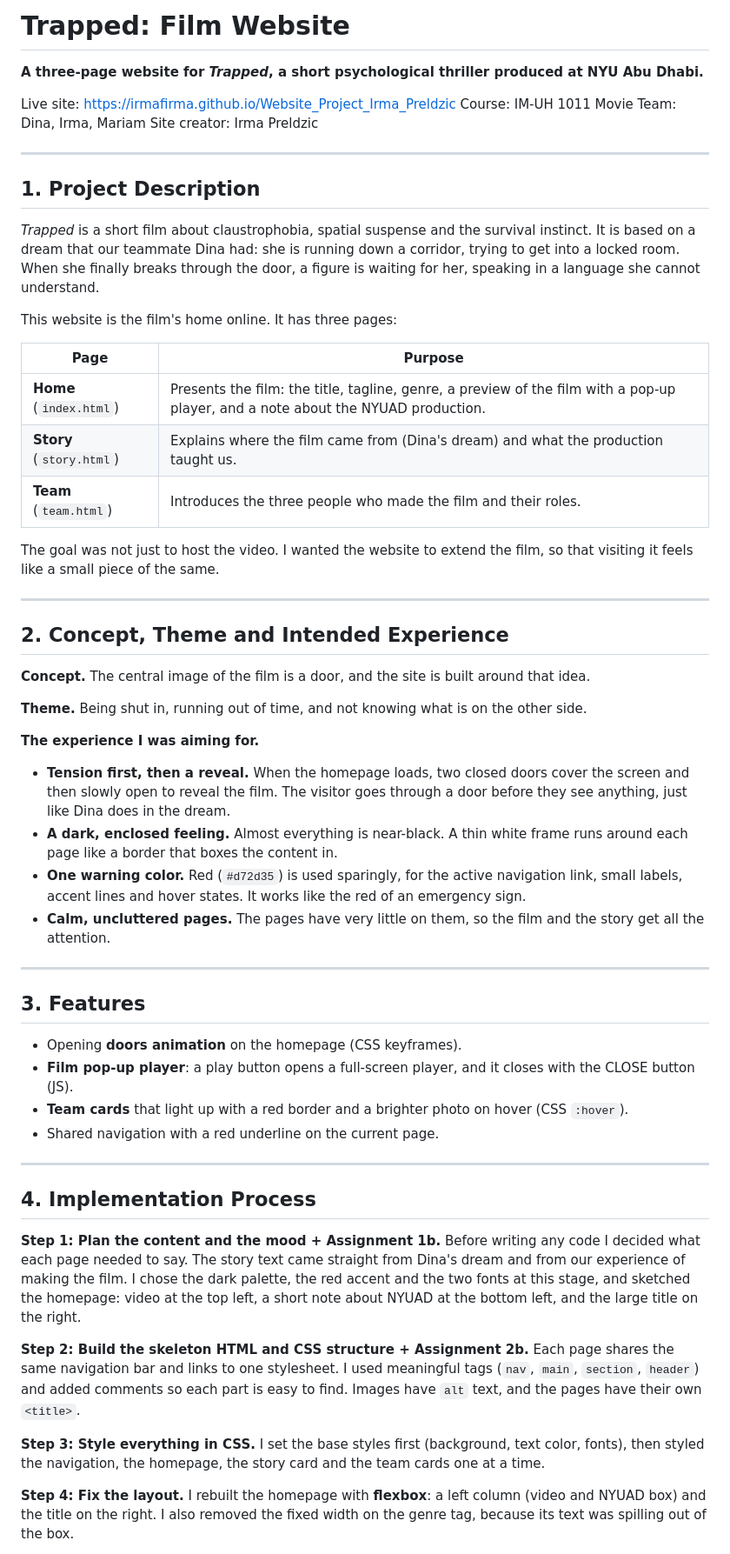
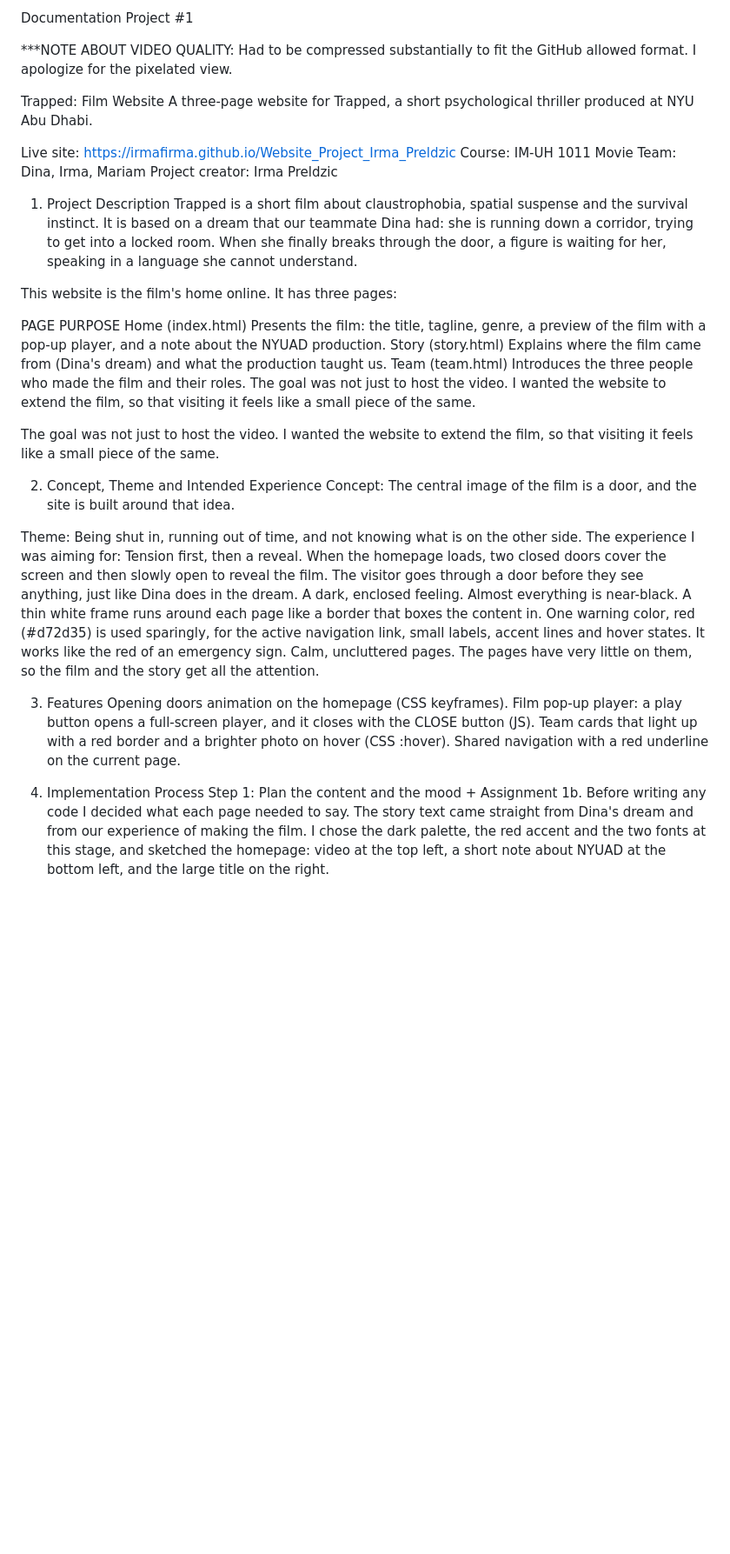
Before and after one commit to IrmaFirma/Website_Project_Irma_Preldzic, a Markdown page: README.md, the part around one of its changes. Shown at 87% size. GitHub-like rendering; blank space fills up the shorter version.

```diff
--- a/README.md
+++ b/README.md
@@ -1,64 +1,59 @@
-# Trapped: Film Website
+Documentation Project #1
 
-**A three-page website for *Trapped*, a short psychological thriller produced at NYU Abu Dhabi.**
+***NOTE ABOUT VIDEO QUALITY: Had to be compressed substantially to fit the GitHub allowed format. I apologize for the pixelated view.
+
+Trapped: Film Website
+A three-page website for Trapped, a short psychological thriller produced at NYU Abu Dhabi.
 
 Live site: https://irmafirma.github.io/Website_Project_Irma_Preldzic
 Course: IM-UH 1011
 Movie Team: Dina, Irma, Mariam
-Site creator: Irma Preldzic
+Project creator: Irma Preldzic
 
----
-
-## 1. Project Description
-
-*Trapped* is a short film about claustrophobia, spatial suspense and the survival instinct. It is based on a dream that our teammate Dina had: she is running down a corridor, trying to get into a locked room. When she finally breaks through the door, a figure is waiting for her, speaking in a language she cannot understand.
+1. Project Description
+Trapped is a short film about claustrophobia, spatial suspense and the survival instinct. It is based on a dream that our teammate Dina had: she is running down a corridor, trying to get into a locked room. When she finally breaks through the door, a figure is waiting for her, speaking in a language she cannot understand.
 
 This website is the film's home online. It has three pages:
 
-| Page | Purpose |
-|---|---|
-| **Home** (`index.html`) | Presents the film: the title, tagline, genre, a preview of the film with a pop-up player, and a note about the NYUAD production. |
-| **Story** (`story.html`) | Explains where the film came from (Dina's dream) and what the production taught us. |
-| **Team** (`team.html`) | Introduces the three people who made the film and their roles. |
+PAGE
+PURPOSE
+Home (index.html)
+Presents the film: the title, tagline, genre, a preview of the film with a      pop-up player, and a note about the NYUAD production.
+Story (story.html)
+Explains where the film came from (Dina's dream) and what the production taught us.
+Team (team.html)
+Introduces the three people who made the film and their roles.
+The goal was not just to host the video. I wanted the website to extend the film, so that visiting it feels like a small piece of the same.
+
 
 The goal was not just to host the video. I wanted the website to extend the film, so that visiting it feels like a small piece of the same.
 
----
+2. Concept, Theme and Intended Experience
+Concept: The central image of the film is a door, and the site is built around that idea.
 
-## 2. Concept, Theme and Intended Experience
+Theme: Being shut in, running out of time, and not knowing what is on the other side.
+The experience I was aiming for:
+Tension first, then a reveal. When the homepage loads, two closed doors cover the screen and then slowly open to reveal the film. The visitor goes through a door before they see anything, just like Dina does in the dream.
+A dark, enclosed feeling. Almost everything is near-black. A thin white frame runs around each page like a border that boxes the content in.
+One warning color, red (#d72d35) is used sparingly, for the active navigation link, small labels, accent lines and hover states. It works like the red of an emergency sign.
+Calm, uncluttered pages. The pages have very little on them, so the film and the story get all the attention.
 
-**Concept.** The central image of the film is a door, and the site is built around that idea.
+3. Features
+Opening doors animation on the homepage (CSS keyframes).
+Film pop-up player: a play button opens a full-screen player, and it closes with the CLOSE button (JS).
+Team cards that light up with a red border and a brighter photo on hover (CSS :hover).
+Shared navigation with a red underline on the current page.
 
-**Theme.** Being shut in, running out of time, and not knowing what is on the other side.
+4. Implementation Process
+Step 1: Plan the content and the mood + Assignment 1b. Before writing any code I decided what each page needed to say. The story text came straight from Dina's dream and from our experience of making the film. I chose the dark palette, the red accent and the two fonts at this stage, and sketched the homepage: video at the top left, a short note about NYUAD at the bottom left, and the large title on the right.
 
-**The experience I was aiming for.**
-- **Tension first, then a reveal.** When the homepage loads, two closed doors cover the screen and then slowly open to reveal the film. The visitor goes through a door before they see anything, just like Dina does in the dream.
-- **A dark, enclosed feeling.** Almost everything is near-black. A thin white frame runs around each page like a border that boxes the content in.
-- **One warning color.** Red (`#d72d35`) is used sparingly, for the active navigation link, small labels, accent lines and hover states. It works like the red of an emergency sign.
-- **Calm, uncluttered pages.** The pages have very little on them, so the film and the story get all the attention.
 
----
 
-## 3. Features
 
-- Opening **doors animation** on the homepage (CSS keyframes).
-- **Film pop-up player**: a play button opens a full-screen player, and it closes with the CLOSE button (JS).
-- **Team cards** that light up with a red border and a brighter photo on hover (CSS `:hover`).
-- Shared navigation with a red underline on the current page.
 
----
 
-## 4. Implementation Process
 
-**Step 1: Plan the content and the mood + Assignment 1b.**
-Before writing any code I decided what each page needed to say. The story text came straight from Dina's dream and from our experience of making the film. I chose the dark palette, the red accent and the two fonts at this stage, and sketched the homepage: video at the top left, a short note about NYUAD at the bottom left, and the large title on the right.
 
-**Step 2: Build the skeleton HTML and CSS structure + Assignment 2b.**
-Each page shares the same navigation bar and links to one stylesheet. I used meaningful tags (`nav`, `main`, `section`, `header`) and added comments so each part is easy to find. Images have `alt` text, and the pages have their own `<title>`.
 
-**Step 3: Style everything in CSS.**
-I set the base styles first (background, text color, fonts), then styled the navigation, the homepage, the story card and the team cards one at a time.
 
-**Step 4: Fix the layout.**
-I rebuilt the homepage with **flexbox**: a left column (video and NYUAD box) and the title on the right. I also removed the fixed width on the genre tag, because its text was spilling out of the box.
 
```
Also changed, not shown: other parts of README.md (+50 -33 lines).
